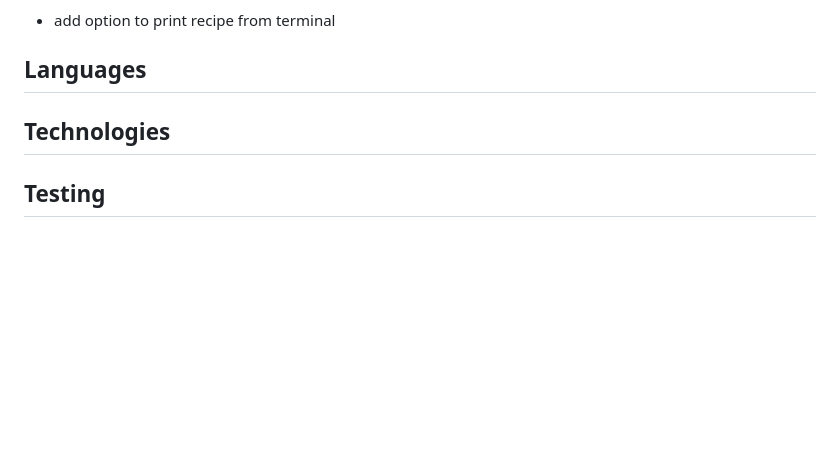
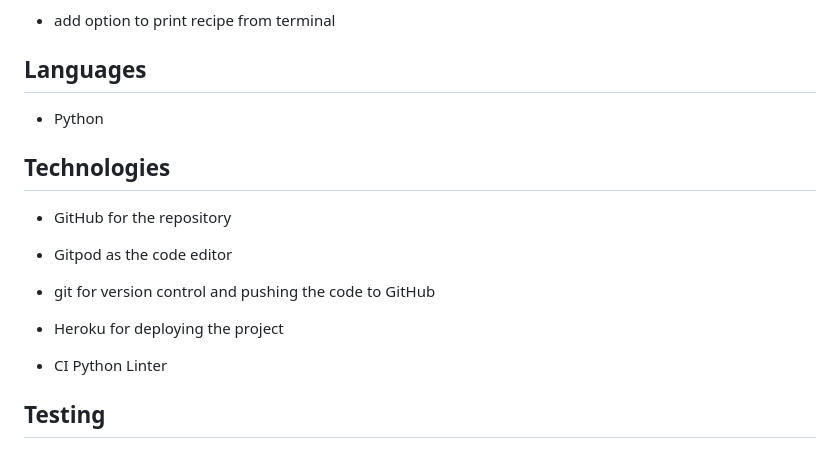
Before and after one commit to alexstrauch/quick-bites, a Markdown page: README.md, the part around the change. Drawn GitHub-style; blank space fills up the shorter version.

Commit message:
docs: Add used technologies to README

```diff
--- a/README.md
+++ b/README.md
@@ -116,7 +116,19 @@
 
 ## Languages
 
+- Python
+
 ## Technologies
+
+- GitHub for the repository
+
+- Gitpod as the code editor
+
+- git for version control and pushing the code to GitHub
+
+- Heroku for deploying the project
+
+- CI Python Linter
 
 ## Testing
 
```
